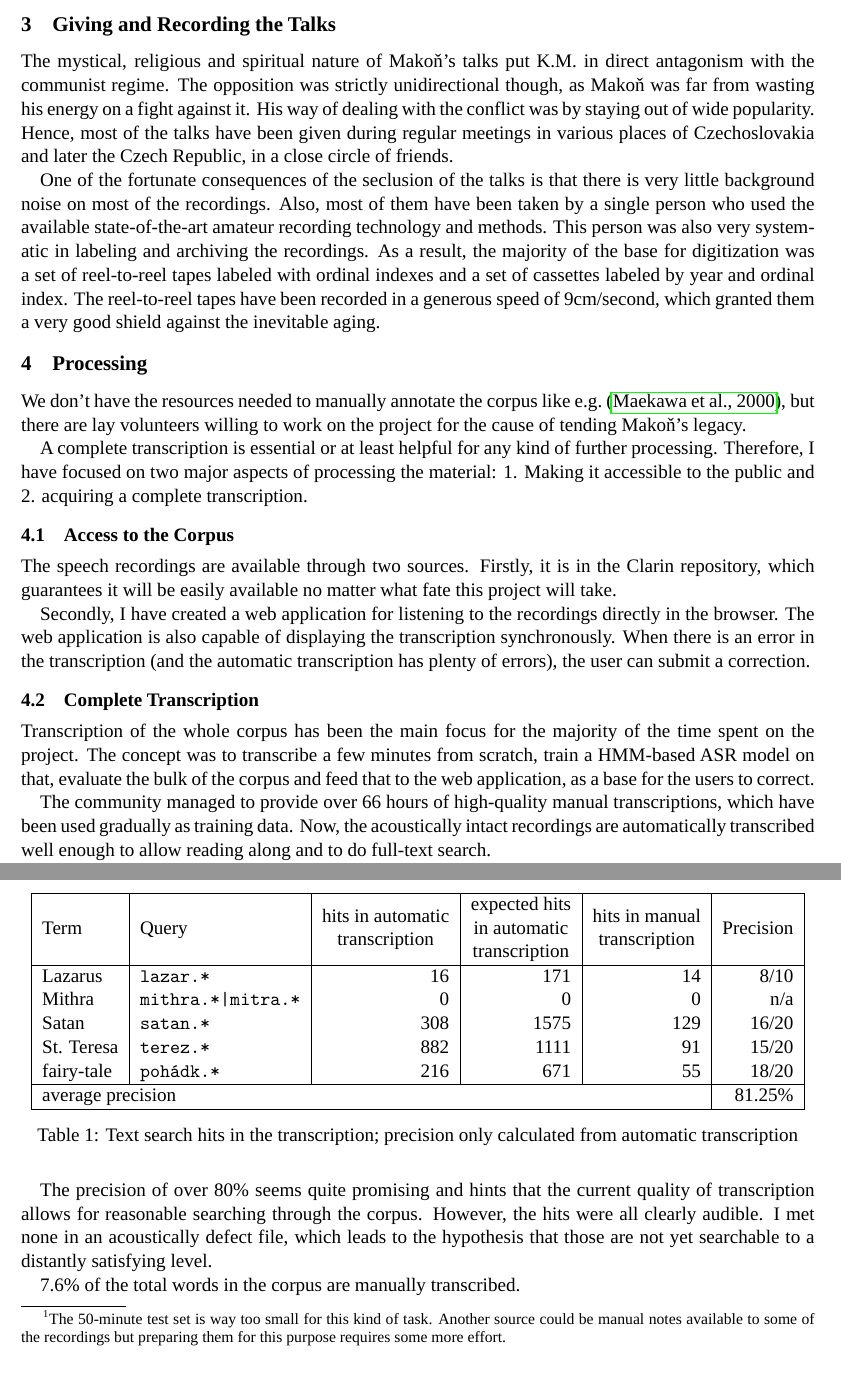
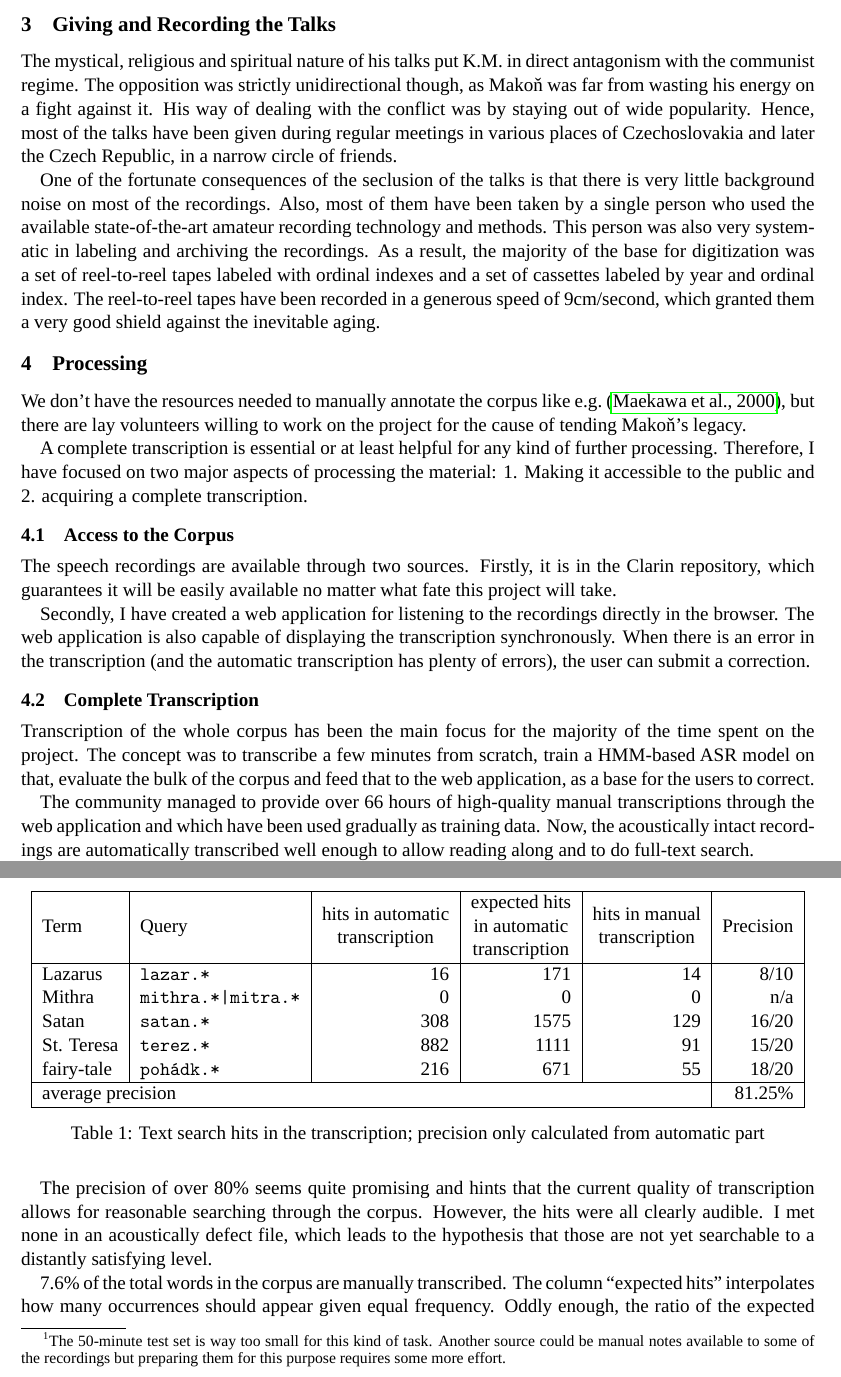
Before and after one commit to Sixtease/publikace, a LaTeX paper (2018-clarin-pisa/makon-data.tex): two parts of pages 2 and 3 of 4, joined at a grey line, cut so that both start at the same text. Compiled offline with LuaLaTeX; a missing font is replaced by an installed copy or a similar font.

Commit message:
clarin2018: polishing

```diff
--- a/2018-clarin-pisa/makon-data.tex
+++ b/2018-clarin-pisa/makon-data.tex
@@ -195,13 +195,13 @@ experience.
 
 \section{Giving and Recording the Talks}
 
-The mystical, religious and spiritual nature of Mako\v{n}'s talks put K.M. in
+The mystical, religious and spiritual nature of his talks put K.M. in
 direct antagonism with the communist regime. The opposition was strictly
 unidirectional though, as Mako\v{n}
 was far from wasting his energy on a fight against it. His way of dealing
 with the conflict was by staying out of wide popularity. Hence, most of the
 talks have been given during regular meetings in various places of
-Czechoslovakia and later the Czech Republic, in a close circle of friends.
+Czechoslovakia and later the Czech Republic, in a narrow circle of friends.
 
 One of the fortunate consequences of the seclusion of the talks is that there is
 very little background noise on most of the recordings. Also, most of them
@@ -246,9 +246,9 @@ scratch, train a HMM-based ASR model on that, evaluate the bulk of the corpus
 and feed that to the web application, as a base for the users to correct.
 
 The community managed to provide over 66 hours of high-quality manual
-transcriptions, which have been used gradually as training data. Now, the
-acoustically intact recordings are automatically transcribed well enough to
-allow reading along and to do full-text search.
+transcriptions through the web application and which have been used gradually
+as training data. Now, the acoustically intact recordings are automatically
+transcribed well enough to allow reading along and to do full-text search.
 
 The word error rate on our test set is currently 42\% but it is probably lower
 on clean recordings and also most mistakes are in word endings, so the meaning
@@ -357,7 +357,7 @@ fairy-tale & \texttt{pohádk.*} & 216 & 671 & 55 & 18/20   \\
 \hline
 \end{tabular}
 \caption{Text search hits in the transcription; precision only calculated from
-automatic transcription}\label{tab:topicsearch}
+automatic part}\label{tab:topicsearch}
 \end{center}
 \end{table}
 
@@ -367,4 +367,6 @@ However, the hits were all clearly audible. I met none in an acoustically defect
 file, which leads to the hypothesis that those are not yet searchable to a
 distantly satisfying level.
 
-7.6\% of the total words in the corpus are manually transcribed.
+7.6\% of the total words in the corpus are manually transcribed. The column
+``expected hits'' interpolates how many occurrences should appear given equal
+frequency. Oddly enough, the ratio of the expected and actual hits varies a lot
```
Also changed, not shown: 2018-clarin-pisa/makon-data.tex (4 more changed lines).
